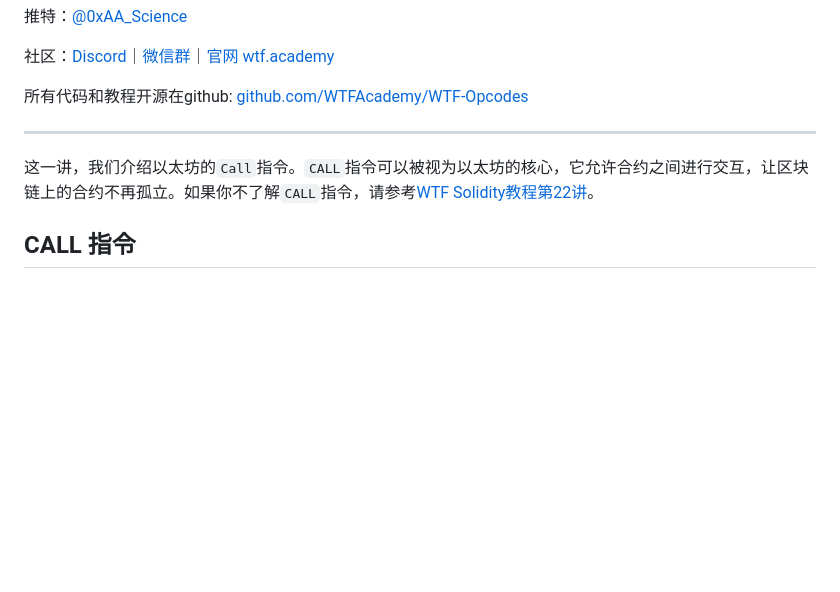
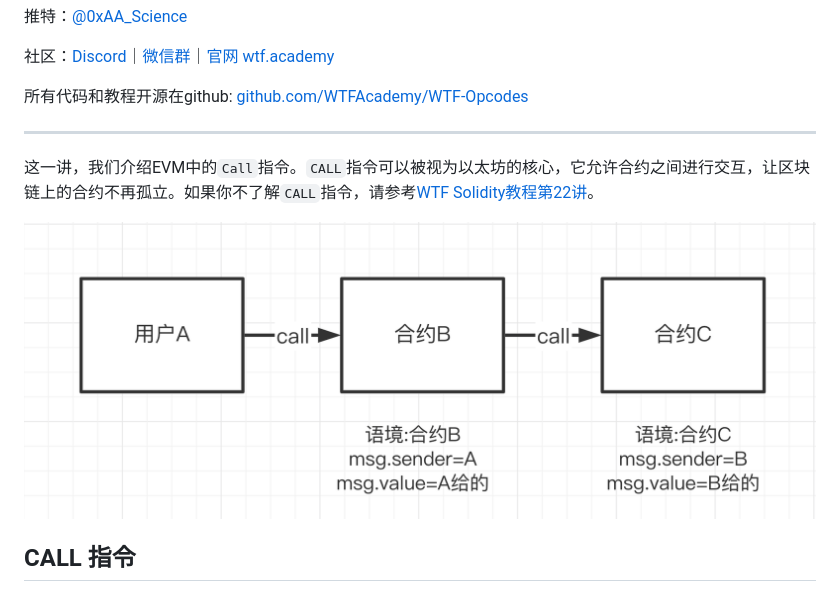
Before and after one commit to WTFAcademy/WTF-EVM-Opcodes, a Markdown page: 18_CallOp/readme.md, the part around the change. GitHub-like rendering; pictures changed too: 18_CallOp/img/18-1.png (added); blank space fills up the shorter version.

```diff
--- a/18_CallOp/readme.md
+++ b/18_CallOp/readme.md
@@ -10,7 +10,9 @@
 
 -----
 
-这一讲，我们介绍以太坊的`Call`指令。`CALL`指令可以被视为以太坊的核心，它允许合约之间进行交互，让区块链上的合约不再孤立。如果你不了解`CALL`指令，请参考[WTF Solidity教程第22讲](https://github.com/AmazingAng/WTF-Solidity/blob/main/22_Call/readme.md)。
+这一讲，我们介绍EVM中的`Call`指令。`CALL`指令可以被视为以太坊的核心，它允许合约之间进行交互，让区块链上的合约不再孤立。如果你不了解`CALL`指令，请参考[WTF Solidity教程第22讲](https://github.com/AmazingAng/WTF-Solidity/blob/main/22_Call/readme.md)。
+
+![](./img/18-1.png)
 
 ## CALL 指令
 
```
Also changed, not shown: 19_DelegatecallOp/readme.md (added, +107 -0 lines), README.md (+2 -0 lines), 19_DelegatecallOp/img/19-1.png (added).
